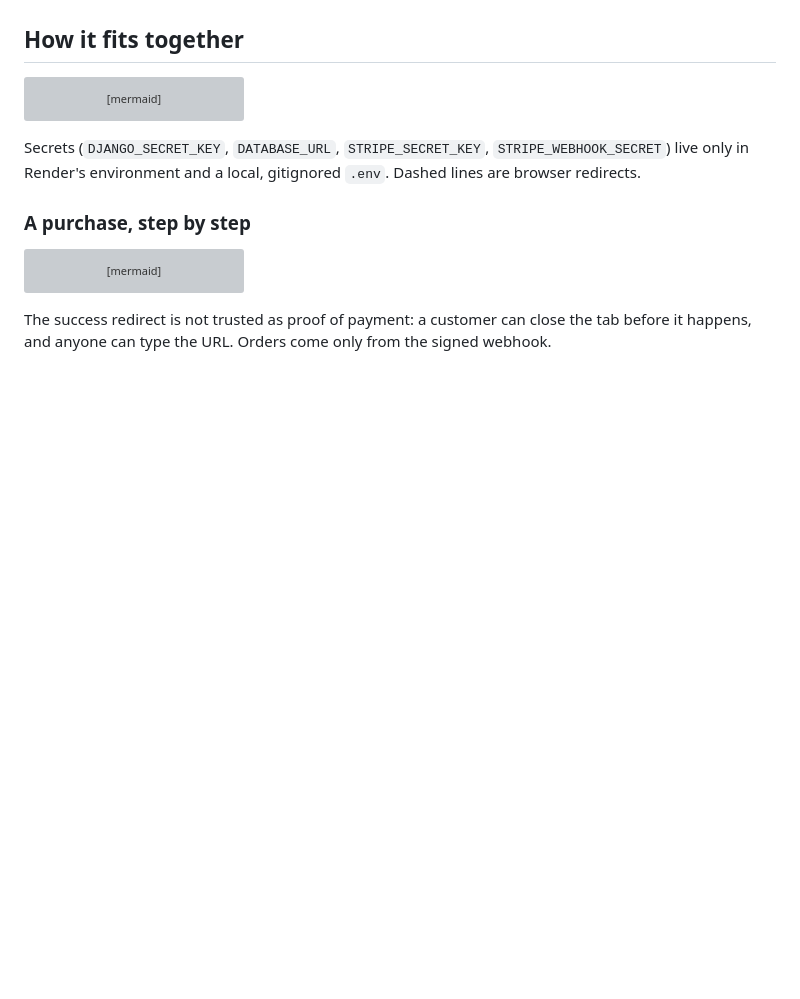
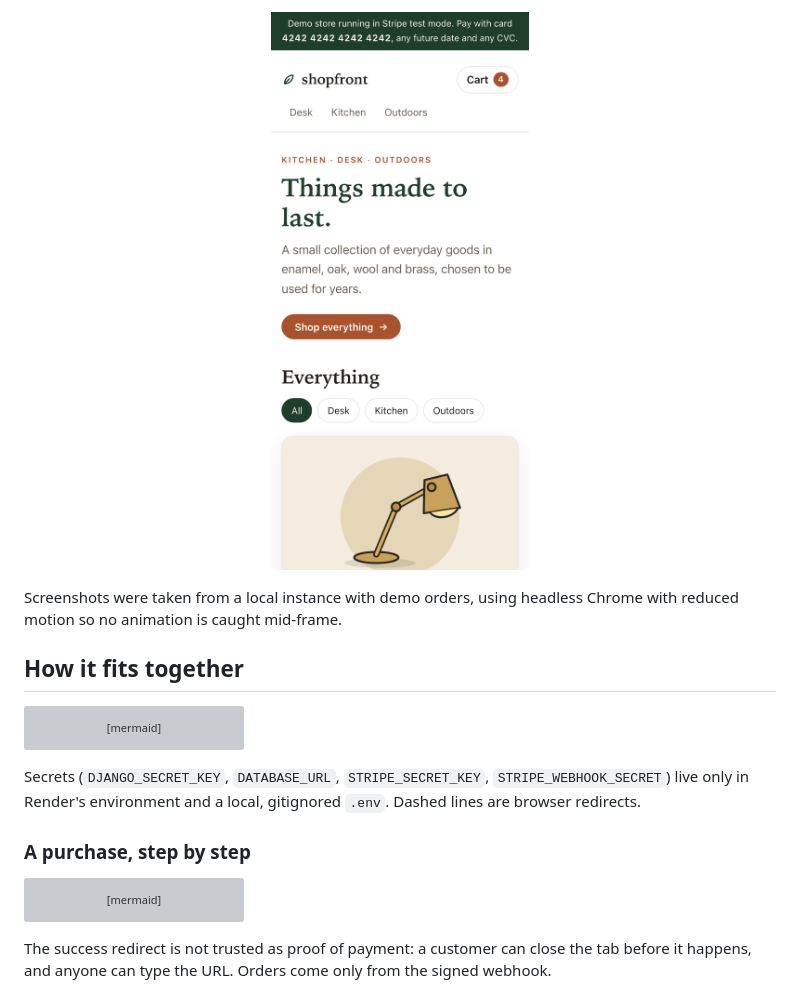
Before and after one commit to kwagyei/ecommerce-shopfront, a Markdown page: README.md, the part around one of its changes. GitHub-like rendering; pictures changed too: docs/screenshots/mobile-home.png (added); blank space fills up the shorter version; grey boxes are pictures that could not be loaded.

```diff
--- a/README.md
+++ b/README.md
@@ -20,3 +50,7 @@ happens on Stripe's hosted page.
+<p align="center"><img src="docs/screenshots/mobile-home.png" width="300" alt="The home page at phone width"></p>
+
+Screenshots were taken from a local instance with demo orders, using headless Chrome with
+reduced motion so no animation is caught mid-frame.
 
 ## How it fits together
 
```
Also changed, not shown: other parts of README.md (+37 -7 lines), docs/screenshots/admin-orders.png (added), docs/screenshots/cart.png (added), docs/screenshots/checkout.png (added), docs/screenshots/home.png (added), docs/screenshots/product.png (added).
